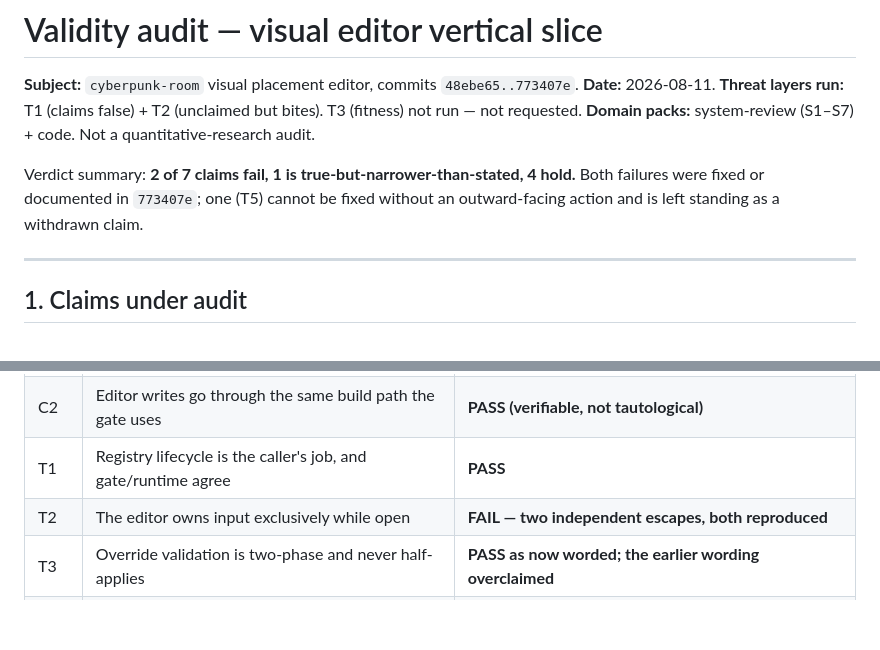
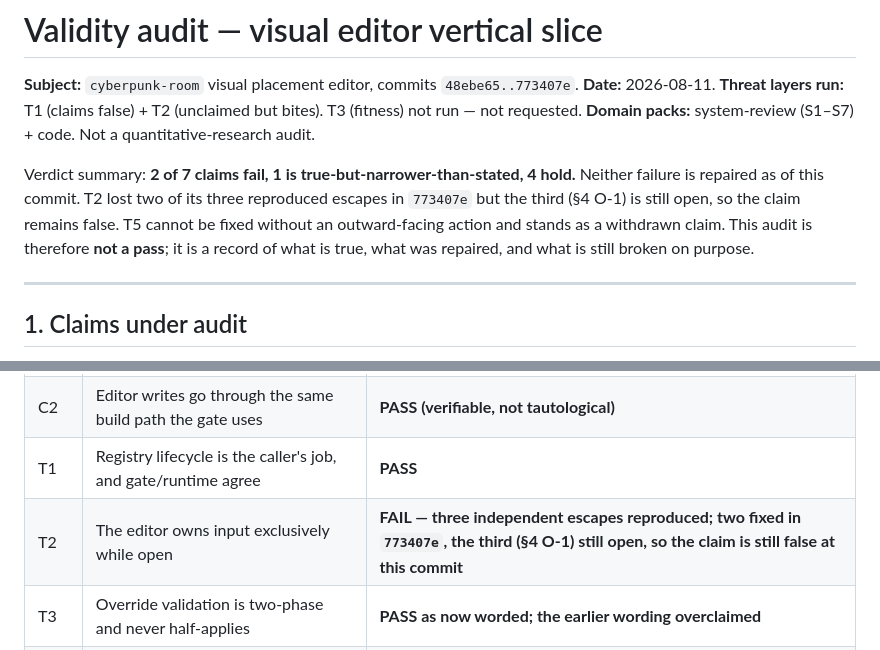
Before and after one commit to klmtseng/cyberpunk-room, a Markdown page: audit/editor_slice_audit.md, 2 parts joined by grey strips. Rendered like a GitHub page; blank space fills up the shorter version.

Commit message:
docs(audit): correct the T2 verdict — the third escape is still open
The claims table said 'two independent escapes, both reproduced', which was
written before O-1 reproduced. Three escapes exist; two are fixed. T2 is still
false at this commit, and the summary said so too weakly.

```diff
--- a/audit/editor_slice_audit.md
+++ b/audit/editor_slice_audit.md
@@ -6,8 +6,11 @@ T3 (fitness) not run — not requested.
 **Domain packs:** system-review (S1–S7) + code. Not a quantitative-research audit.
 
 Verdict summary: **2 of 7 claims fail, 1 is true-but-narrower-than-stated, 4 hold.**
-Both failures were fixed or documented in `773407e`; one (T5) cannot be fixed without
-an outward-facing action and is left standing as a withdrawn claim.
+Neither failure is repaired as of this commit. T2 lost two of its three reproduced
+escapes in `773407e` but the third (§4 O-1) is still open, so the claim remains false.
+T5 cannot be fixed without an outward-facing action and stands as a withdrawn claim.
+This audit is therefore **not a pass**; it is a record of what is true, what was
+repaired, and what is still broken on purpose.
 
 ---
 
@@ -23,7 +26,7 @@ builder never put up for audit but which shares the "audited" halo.
 | C1 | Semantic IDs do not depend on build order | **PASS — but tautological, and an adjacent order dependency is unguarded** |
 | C2 | Editor writes go through the same build path the gate uses | **PASS (verifiable, not tautological)** |
 | T1 | Registry lifecycle is the caller's job, and gate/runtime agree | **PASS** |
-| T2 | The editor owns input exclusively while open | **FAIL — two independent escapes, both reproduced** |
+| T2 | The editor owns input exclusively while open | **FAIL — three independent escapes reproduced; two fixed in `773407e`, the third (§4 O-1) still open, so the claim is still false at this commit** |
 | T3 | Override validation is two-phase and never half-applies | **PASS as now worded; the earlier wording overclaimed** |
 | T4 | Save is transactional (gate FAIL ⇒ file unchanged); read failure aborts | **PASS (control pair run)** |
 | T5 | CI runs `npm run verify` | **FAIL — has never run once** |
```
